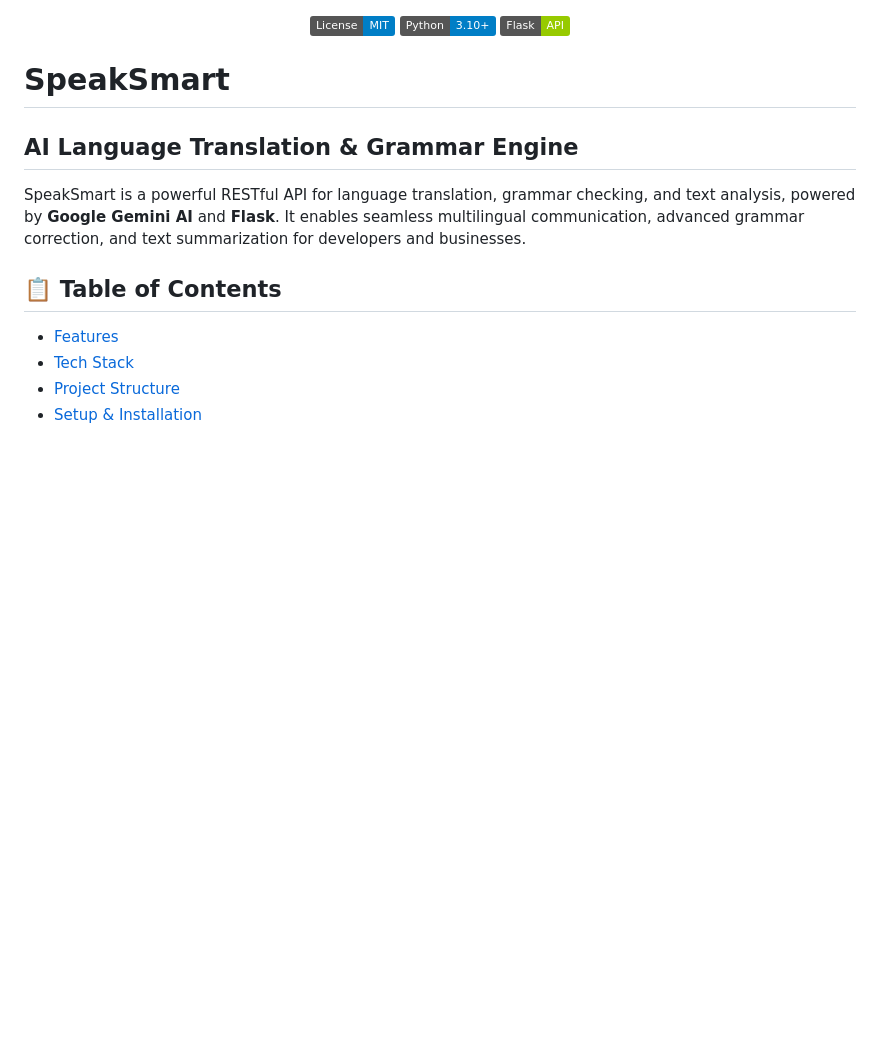
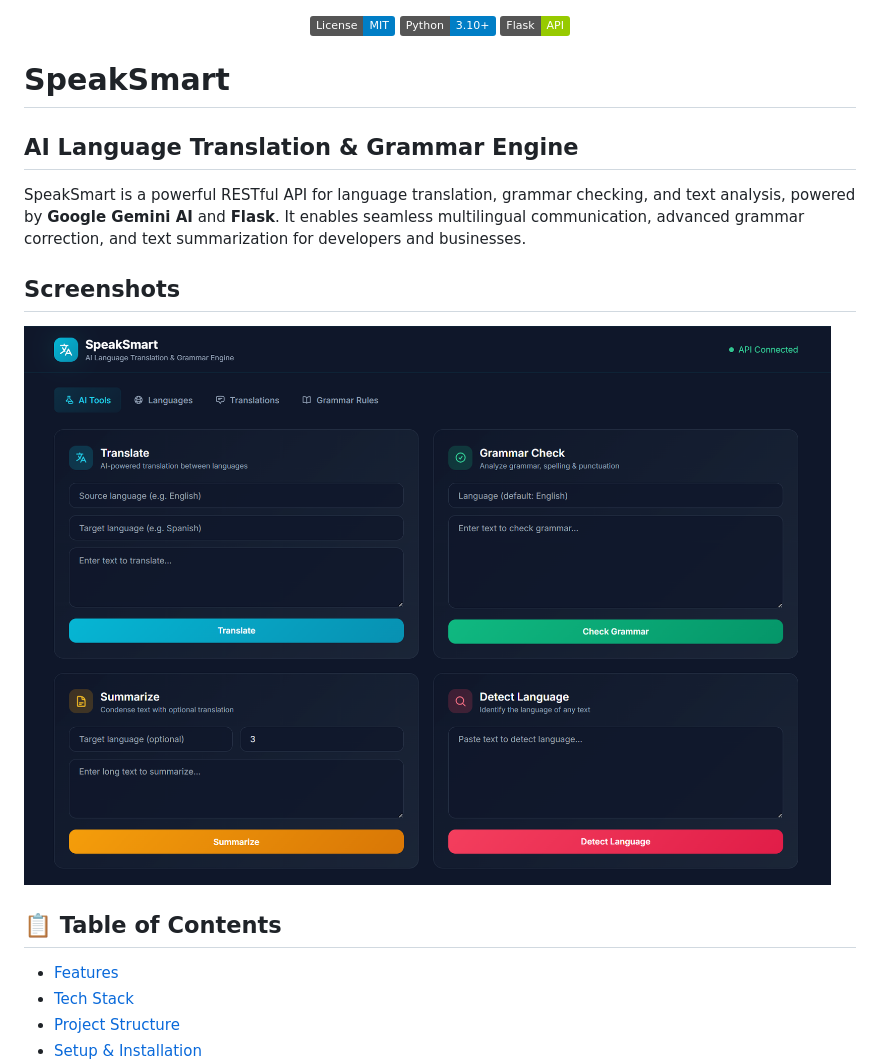
Before and after one commit to abhinavkumar2369/SpeakSmart, a Markdown page: README.md, the part around one of its changes. Rendered like a GitHub page; pictures changed too: docs/ui.png (added); badges without logos; blank space fills up the shorter version.

```diff
--- a/README.md
+++ b/README.md
@@ -5,11 +5,15 @@
   <img src="https://img.shields.io/badge/Flask-API-green.svg" alt="Flask" />
 </p>
 
+
 # SpeakSmart
 ## AI Language Translation & Grammar Engine
 
 SpeakSmart is a powerful RESTful API for language translation, grammar checking, and text analysis, powered by **Google Gemini AI** and **Flask**. It enables seamless multilingual communication, advanced grammar correction, and text summarization for developers and businesses.
 
+## Screenshots
+
+![screenshot](docs/ui.png)
 
 
 
```
Also changed, not shown: other parts of README.md (+1 -0 lines).
